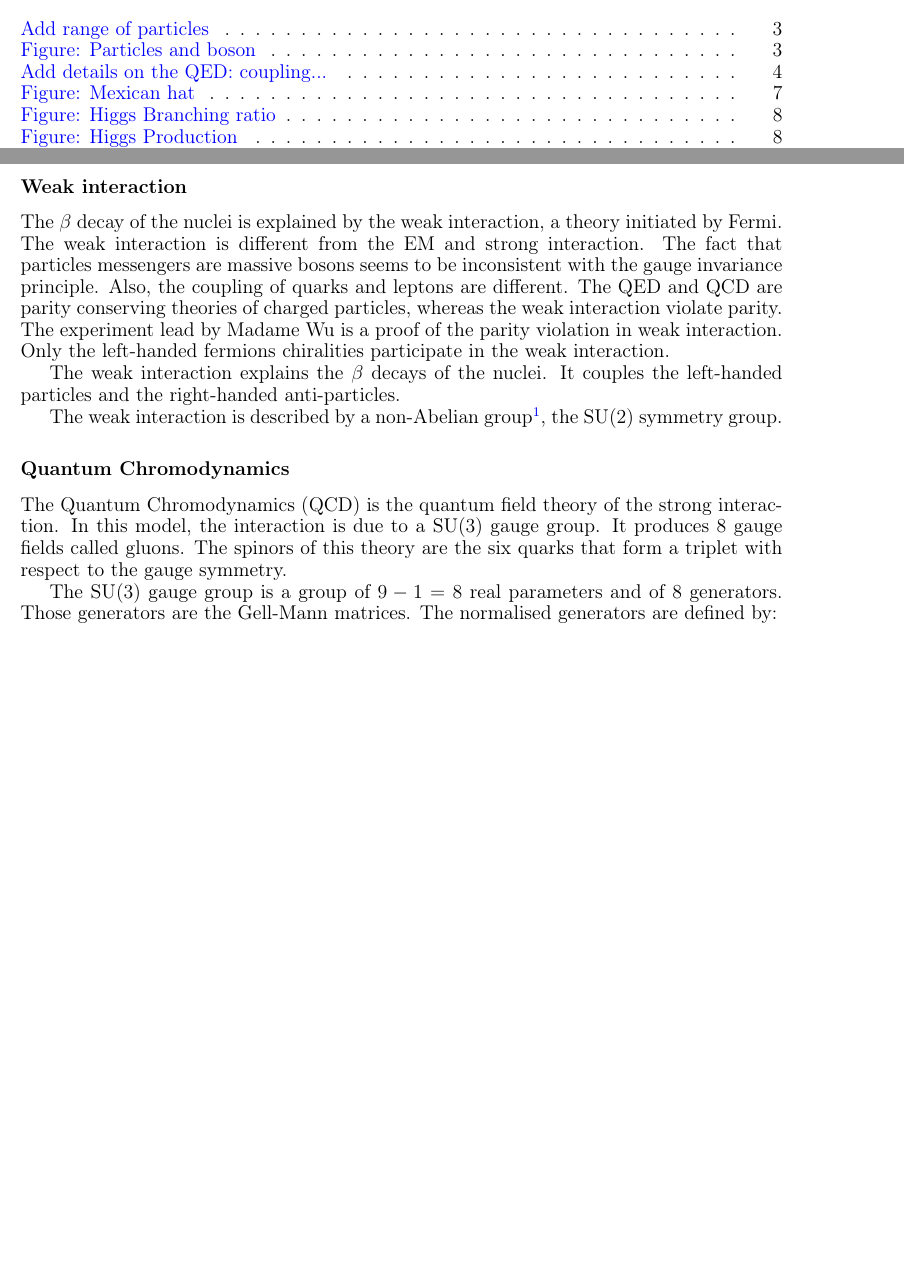
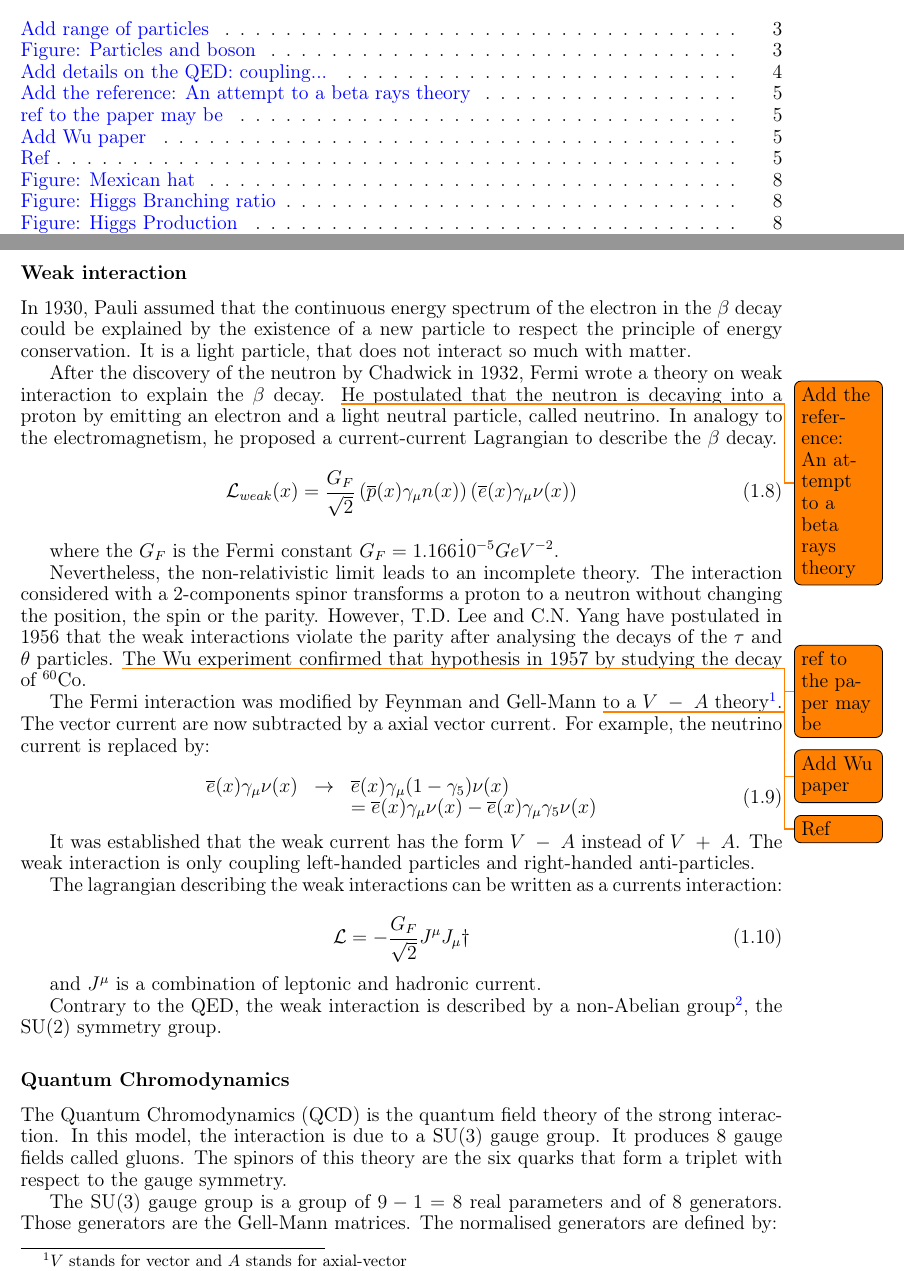
Before and after one commit to benjaminboitrelle/Thesis_overleaf, a LaTeX thesis (thesis_main.tex, which reads SM.tex): two parts of pages 3 and 9 of 23, joined at a grey line, cut so that both start at the same text, the shorter picture padded with empty space. Compiled offline with pdfLaTeX.

Commit message:
Improvement on writting Weak interaction

```diff
--- a/SM.tex
+++ b/SM.tex
@@ -193,18 +193,59 @@
 
     \subsubsection{Weak interaction}
 
-    The $\beta$ decay of the nuclei is explained by the weak interaction, a theory initiated by Fermi.
-    The weak interaction is different from the EM and strong interaction.
-    The fact that particles messengers are massive bosons seems to be inconsistent with the gauge invariance principle.
-    Also, the coupling of quarks and leptons are different.
-    The QED and QCD are parity conserving theories of charged particles, whereas the weak interaction violate parity.
-    The experiment lead by Madame Wu is a proof of the parity violation in weak interaction.
-    Only the left-handed fermions chiralities participate in the weak interaction.
+    In 1930, Pauli assumed that the continuous energy spectrum of the electron in the $\beta$ decay could be explained by the existence of a new particle to respect the principle of energy conservation.
+    It is a light particle, that does not interact so much with matter.
 
-    The weak interaction explains the $\beta$ decays of the nuclei.
-    It couples the left-handed particles and the right-handed anti-particles.
+    After the discovery of the neutron by Chadwick in 1932, Fermi wrote a theory on weak interaction to explain the $\beta$ decay. \todo{Add the reference: An attempt to a beta rays theory}
+    He postulated that the neutron is decaying into a proton by emitting an electron and a light neutral particle, called neutrino.
+    In analogy to the electromagnetism, he proposed a current-current Lagrangian to describe the $\beta$ decay.
+    \begin{equation}
+\mathcal{L}_{weak}(x) = \frac{G_F}{\sqrt{2}}\left(\overline{p}(x) \gamma_{\mu} n(x) \right) \left(\overline{e}(x) \gamma_{\mu} \nu(x) \right)
+    \end{equation}
 
-    The weak interaction is described by a non-Abelian group\footnote{A group is non-Abelian when the elements of the group do not commutate.}, the SU(2) symmetry group.
+    where the $G_F$ is the Fermi constant $G_F = 1.166 \dot 10^{-5} GeV^{-2}$.
+
+    Nevertheless, the non-relativistic limit leads to an incomplete theory.
+    The interaction considered with a 2-components spinor transforms a proton to a neutron without changing the position, the spin or the parity.
+    However, T.D. Lee and C.N. Yang have postulated in 1956 that the weak interactions violate the parity after analysing the decays of the $\tau$ and $\theta$ particles. \todo{ref to the paper may be}
+    The Wu experiment \todo{Add Wu paper} confirmed that hypothesis in 1957 by studying the decay of $^{60}$Co.
+
+    The Fermi interaction was modified by Feynman and Gell-Mann \todo{Ref} to a $V \ - \ A$ theory\footnote{$V$ stands for vector and $A$ stands for axial-vector}.
+    The vector current are now subtracted by a axial vector current. For example, the neutrino current is replaced by:
+
+    \begin{equation}
+        \begin{array}{rrl}
+        \overline{e}(x) \gamma_{\mu} \nu(x) & \rightarrow & \overline{e}(x)\gamma_{\mu}(1 - \gamma_5 ) \nu(x) \\
+            & & = \overline{e}(x) \gamma_{\mu} \nu(x) - \overline{e}(x)\gamma_{\mu} \gamma_5 \nu(x) \\
+        \end{array}
+    \end{equation}
+
+    It was established that the weak current has the form $V \ - \ A$ instead of $V \ + \ A$.
+    The weak interaction is only coupling left-handed particles and right-handed anti-particles.
+
+    The lagrangian describing the weak interactions can be written as a currents interaction:
+
+    \begin{equation}
+      \mathcal{L} = - \frac{G_F}{\sqrt{2}} J^{\mu}J_{\mu}\dagger
+    \end{equation}
+
+     and $J^{\mu}$ is a combination of leptonic and hadronic current.
+
+    Contrary to the QED, the weak interaction is described by a non-Abelian group\footnote{A group is non-Abelian when the elements of the group do not commutate.}, the SU(2) symmetry group.
+
+
+    %The $\beta$ decay of the nuclei is explained by the weak interaction, a theory initiated by Fermi.
+    %The weak interaction is different from the EM and strong interaction.
+    %The fact that particles messengers are massive bosons seems to be inconsistent with the gauge invariance principle.
+    %Also, the coupling of quarks and leptons are different.
+    %The QED and QCD are parity conserving theories of charged particles, whereas the weak interaction violate parity.
+    %The experiment lead by Madame Wu is a proof of the parity violation in weak interaction.
+    %Only the left-handed fermions chiralities participate in the weak interaction.
+    %
+    %The weak interaction explains the $\beta$ decays of the nuclei.
+    %It couples the left-handed particles and the right-handed anti-particles.
+    %
+    %The weak interaction is described by a non-Abelian group\footnote{A group is non-Abelian when the elements of the group do not commutate.}, the SU(2) symmetry group.
 
     \subsubsection{Quantum Chromodynamics}
 
--- a/thesis_main.tex
+++ b/thesis_main.tex
@@ -30,6 +30,7 @@
 \usepackage{hyperref}
 \usepackage{todonotes}
 \usepackage{minitoc}
+\usepackage{helvet}
 
 \hypersetup{
   backref=true, %permet d'ajouter des liens dans... pagebackref=true,%...les bibliographies
```
Also changed, not shown: thesis_main.pdf, SM.tex (2 more changed lines).
